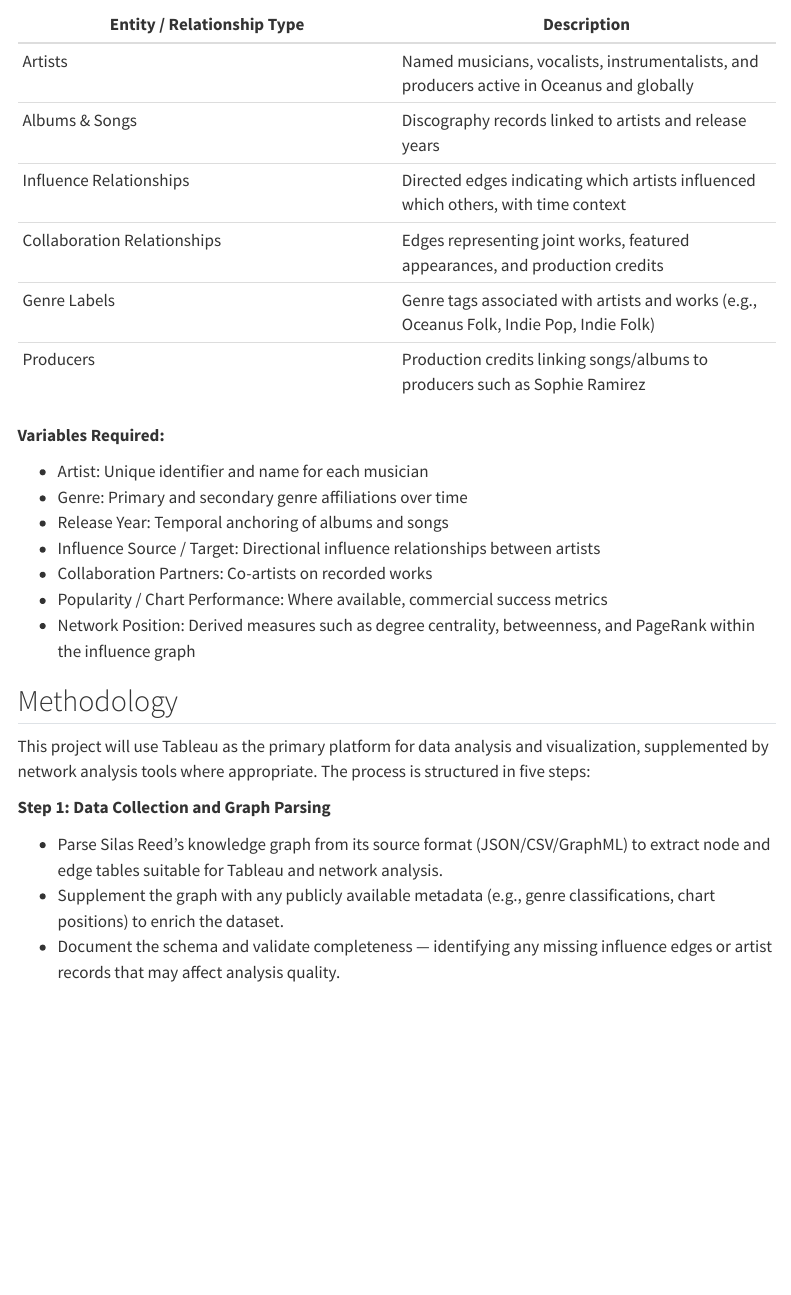
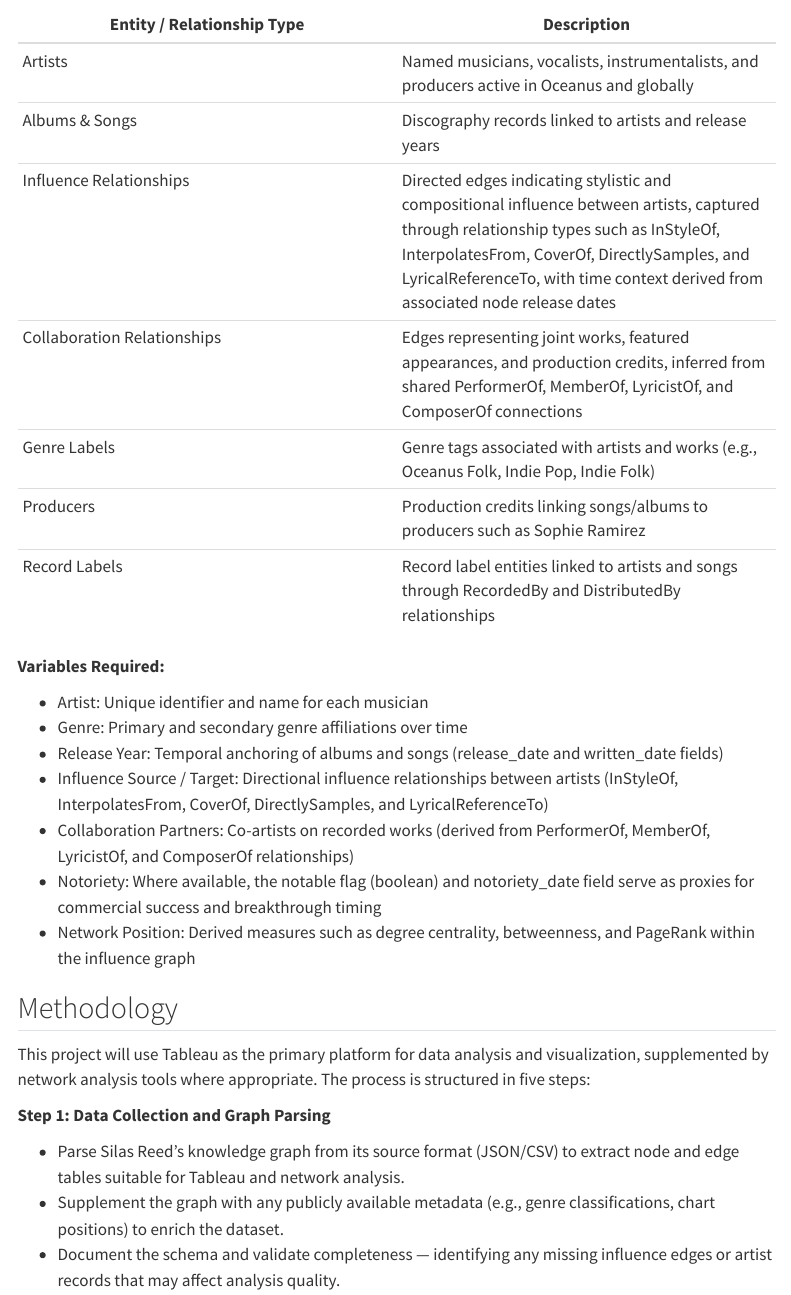
Before and after one commit to raellusionz/IS428VABITeam, a Quarto document (IS428VABITeam/project proposal.qmd): the page in a window 1100 px wide, from 1390 px down. Rendered offline with R 4.5, knitr and Pandoc in place of Quarto, with nearby package versions; menus at the side of the page are left out.

Commit message:
Updated Project Proposal Description, Updated Gantt Chart

```diff
--- a/IS428VABITeam/project proposal.qmd
+++ b/IS428VABITeam/project proposal.qmd
@@ -30,19 +30,20 @@ The primary dataset for this project is a knowledge graph assembled by Silas Ree
 |---|---|
 | Artists | Named musicians, vocalists, instrumentalists, and producers active in Oceanus and globally |
 | Albums & Songs | Discography records linked to artists and release years |
-| Influence Relationships | Directed edges indicating which artists influenced which others, with time context |
-| Collaboration Relationships | Edges representing joint works, featured appearances, and production credits |
+| Influence Relationships | Directed edges indicating stylistic and compositional influence between artists, captured through relationship types such as InStyleOf, InterpolatesFrom, CoverOf, DirectlySamples, and LyricalReferenceTo, with time context derived from associated node release dates |
+| Collaboration Relationships | Edges representing joint works, featured appearances, and production credits, inferred from shared PerformerOf, MemberOf, LyricistOf, and ComposerOf connections |
 | Genre Labels | Genre tags associated with artists and works (e.g., Oceanus Folk, Indie Pop, Indie Folk) |
 | Producers | Production credits linking songs/albums to producers such as Sophie Ramirez |
+| Record Labels | Record label entities linked to artists and songs through RecordedBy and DistributedBy relationships |
 
 **Variables Required:**
 
 - Artist: Unique identifier and name for each musician
 - Genre: Primary and secondary genre affiliations over time
-- Release Year: Temporal anchoring of albums and songs
-- Influence Source / Target: Directional influence relationships between artists
-- Collaboration Partners: Co-artists on recorded works
-- Popularity / Chart Performance: Where available, commercial success metrics
+- Release Year: Temporal anchoring of albums and songs (release_date and written_date fields)
+- Influence Source / Target: Directional influence relationships between artists (InStyleOf, InterpolatesFrom, CoverOf, DirectlySamples, and LyricalReferenceTo)
+- Collaboration Partners: Co-artists on recorded works (derived from PerformerOf, MemberOf, LyricistOf, and ComposerOf relationships)
+- Notoriety: Where available, the notable flag (boolean) and notoriety_date field serve as proxies for commercial success and breakthrough timing
 - Network Position: Derived measures such as degree centrality, betweenness, and PageRank within the influence graph
 
 ## Methodology
@@ -51,7 +52,7 @@ This project will use Tableau as the primary platform for data analysis and visu
 
 **Step 1: Data Collection and Graph Parsing**
 
-- Parse Silas Reed's knowledge graph from its source format (JSON/CSV/GraphML) to extract node and edge tables suitable for Tableau and network analysis.
+- Parse Silas Reed's knowledge graph from its source format (JSON/CSV) to extract node and edge tables suitable for Tableau and network analysis.
 - Supplement the graph with any publicly available metadata (e.g., genre classifications, chart positions) to enrich the dataset.
 - Document the schema and validate completeness — identifying any missing influence edges or artist records that may affect analysis quality.
 
```
Also changed, not shown: 5 other files.
